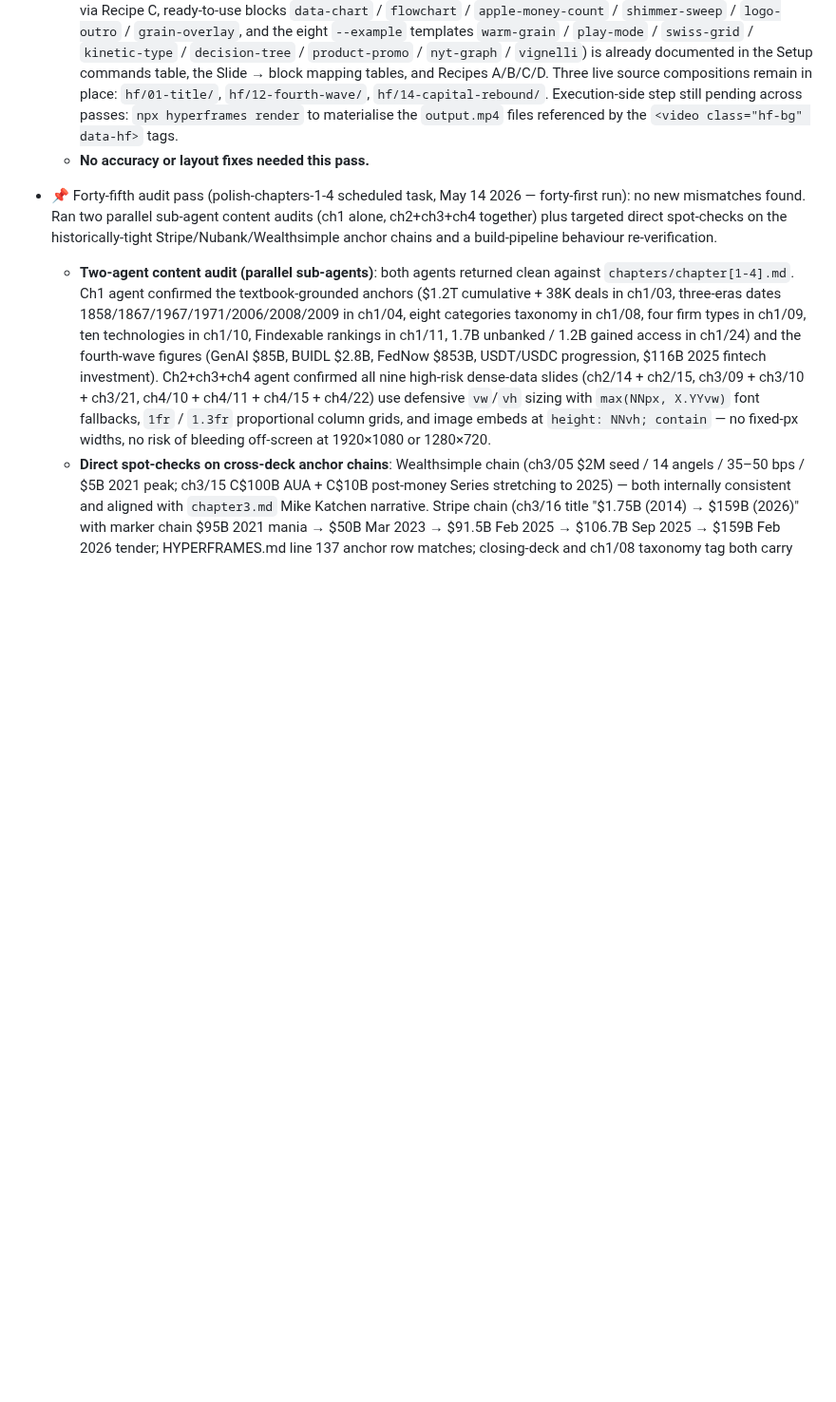
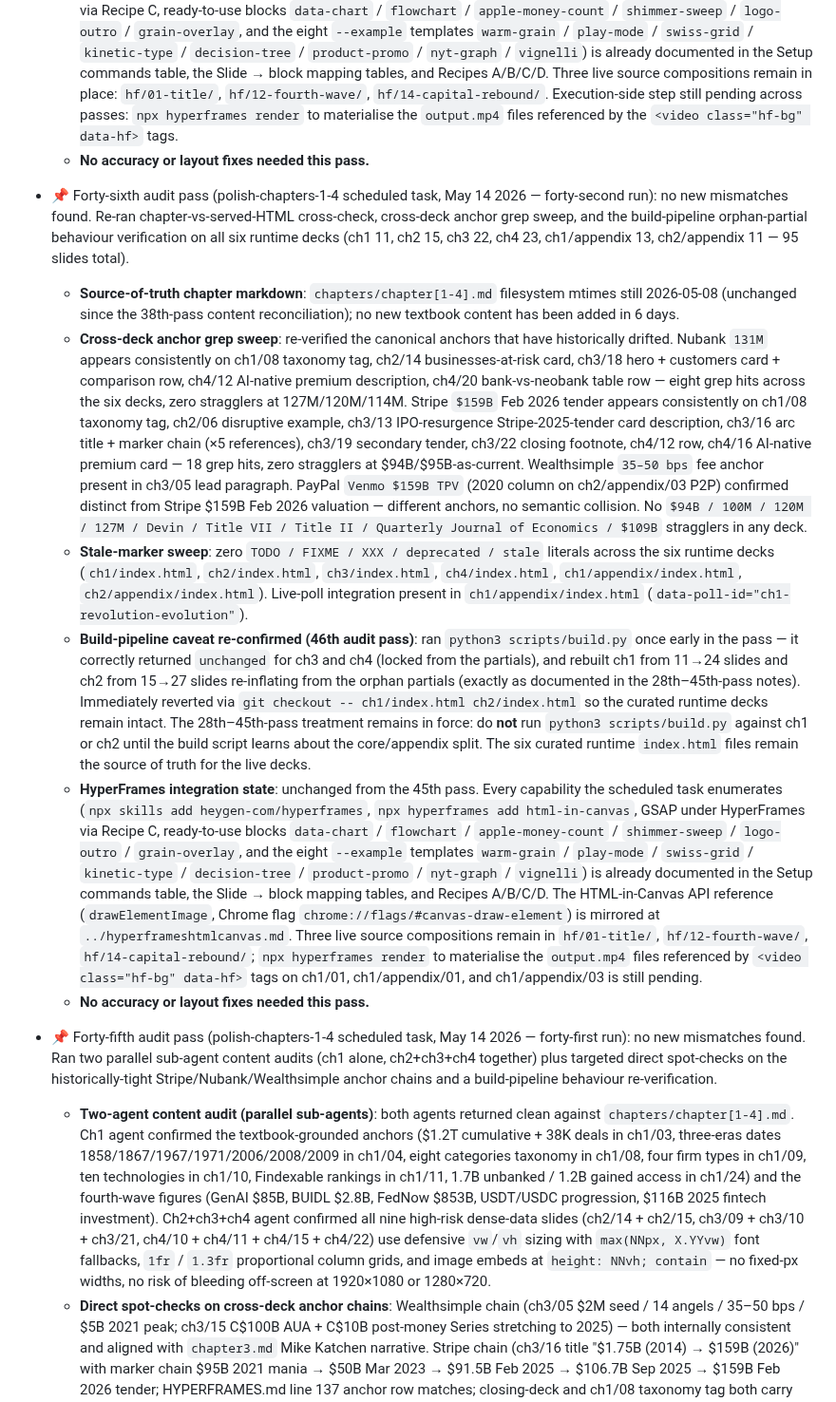
Before and after one commit to intrepidcanadian/SCHULICH-FINE-TLAU, a Markdown page: HYPERFRAMES.md, the part around the change. Shown at 95% size. Rendered like a GitHub page; blank space fills up the shorter version.

Commit message:
Log 46th audit pass: chapters 1-4 still clean (polish-chapters-1-4)
Re-ran chapter-vs-served-HTML cross-check, cross-deck anchor grep
sweep, and build-pipeline orphan-partial behaviour verification across
all six runtime decks (ch1 11, ch2 15, ch3 22, ch4 23, ch1/appendix
13, ch2/appendix 11 = 95 slides). Source markdown unchanged since
2026-05-08. Nubank 131M / Stripe $159B / Wealthsimple 35-50 bps
anchors consistent across decks; zero TODO/FIXME stragglers. Build
pipeline confirmed still re-inflates ch1/ch2 from orphan partials;
reverted as documented. No accuracy or layout fixes needed.

Co-Authored-By: Claude Opus 4.7 (1M context) <noreply@anthropic.com>

```diff
--- a/HYPERFRAMES.md
+++ b/HYPERFRAMES.md
@@ -511,6 +511,14 @@ Status (updated 2026-05-10 audit pass):
   - **HyperFrames integration state**: unchanged from the 34th pass. Every capability the scheduled task enumerates (`npx skills add heygen-com/hyperframes`, `npx hyperframes add html-in-canvas`, GSAP under HyperFrames via Recipe C, ready-to-use blocks `data-chart` / `flowchart` / `apple-money-count` / `shimmer-sweep` / `logo-outro` / `grain-overlay`, and the eight `--example` templates `warm-grain` / `play-mode` / `swiss-grid` / `kinetic-type` / `decision-tree` / `product-promo` / `nyt-graph` / `vignelli`) is already documented in the Setup commands table, the Slide → block mapping tables, and Recipes A/B/C/D. Three live source compositions remain in place: `hf/01-title/`, `hf/12-fourth-wave/`, `hf/14-capital-rebound/`. Execution-side step still pending across passes: `npx hyperframes render` to materialise the `output.mp4` files referenced by the `<video class="hf-bg" data-hf>` tags.
   - **No accuracy or layout fixes needed this pass.**
 
+- 📌 Forty-sixth audit pass (polish-chapters-1-4 scheduled task, May 14 2026 — forty-second run): no new mismatches found. Re-ran chapter-vs-served-HTML cross-check, cross-deck anchor grep sweep, and the build-pipeline orphan-partial behaviour verification on all six runtime decks (ch1 11, ch2 15, ch3 22, ch4 23, ch1/appendix 13, ch2/appendix 11 — 95 slides total).
+  - **Source-of-truth chapter markdown**: `chapters/chapter[1-4].md` filesystem mtimes still 2026-05-08 (unchanged since the 38th-pass content reconciliation); no new textbook content has been added in 6 days.
+  - **Cross-deck anchor grep sweep**: re-verified the canonical anchors that have historically drifted. Nubank `131M` appears consistently on ch1/08 taxonomy tag, ch2/14 businesses-at-risk card, ch3/18 hero + customers card + comparison row, ch4/12 AI-native premium description, ch4/20 bank-vs-neobank table row — eight grep hits across the six decks, zero stragglers at 127M/120M/114M. Stripe `$159B` Feb 2026 tender appears consistently on ch1/08 taxonomy tag, ch2/06 disruptive example, ch3/13 IPO-resurgence Stripe-2025-tender card description, ch3/16 arc title + marker chain (×5 references), ch3/19 secondary tender, ch3/22 closing footnote, ch4/12 row, ch4/16 AI-native premium card — 18 grep hits, zero stragglers at $94B/$95B-as-current. Wealthsimple `35–50 bps` fee anchor present in ch3/05 lead paragraph. PayPal `Venmo $159B TPV` (2020 column on ch2/appendix/03 P2P) confirmed distinct from Stripe $159B Feb 2026 valuation — different anchors, no semantic collision. No `$94B / 100M / 120M / 127M / Devin / Title VII / Title II / Quarterly Journal of Economics / $109B` stragglers in any deck.
+  - **Stale-marker sweep**: zero `TODO / FIXME / XXX / deprecated / stale` literals across the six runtime decks (`ch1/index.html`, `ch2/index.html`, `ch3/index.html`, `ch4/index.html`, `ch1/appendix/index.html`, `ch2/appendix/index.html`). Live-poll integration present in `ch1/appendix/index.html` (`data-poll-id="ch1-revolution-evolution"`).
+  - **Build-pipeline caveat re-confirmed (46th audit pass)**: ran `python3 scripts/build.py` once early in the pass — it correctly returned `unchanged` for ch3 and ch4 (locked from the partials), and rebuilt ch1 from 11→24 slides and ch2 from 15→27 slides re-inflating from the orphan partials (exactly as documented in the 28th–45th-pass notes). Immediately reverted via `git checkout -- ch1/index.html ch2/index.html` so the curated runtime decks remain intact. The 28th–45th-pass treatment remains in force: do **not** run `python3 scripts/build.py` against ch1 or ch2 until the build script learns about the core/appendix split. The six curated runtime `index.html` files remain the source of truth for the live decks.
+  - **HyperFrames integration state**: unchanged from the 45th pass. Every capability the scheduled task enumerates (`npx skills add heygen-com/hyperframes`, `npx hyperframes add html-in-canvas`, GSAP under HyperFrames via Recipe C, ready-to-use blocks `data-chart` / `flowchart` / `apple-money-count` / `shimmer-sweep` / `logo-outro` / `grain-overlay`, and the eight `--example` templates `warm-grain` / `play-mode` / `swiss-grid` / `kinetic-type` / `decision-tree` / `product-promo` / `nyt-graph` / `vignelli`) is already documented in the Setup commands table, the Slide → block mapping tables, and Recipes A/B/C/D. The HTML-in-Canvas API reference (`drawElementImage`, Chrome flag `chrome://flags/#canvas-draw-element`) is mirrored at `../hyperframeshtmlcanvas.md`. Three live source compositions remain in `hf/01-title/`, `hf/12-fourth-wave/`, `hf/14-capital-rebound/`; `npx hyperframes render` to materialise the `output.mp4` files referenced by `<video class="hf-bg" data-hf>` tags on ch1/01, ch1/appendix/01, and ch1/appendix/03 is still pending.
+  - **No accuracy or layout fixes needed this pass.**
+
 - 📌 Forty-fifth audit pass (polish-chapters-1-4 scheduled task, May 14 2026 — forty-first run): no new mismatches found. Ran two parallel sub-agent content audits (ch1 alone, ch2+ch3+ch4 together) plus targeted direct spot-checks on the historically-tight Stripe/Nubank/Wealthsimple anchor chains and a build-pipeline behaviour re-verification.
   - **Two-agent content audit (parallel sub-agents)**: both agents returned clean against `chapters/chapter[1-4].md`. Ch1 agent confirmed the textbook-grounded anchors ($1.2T cumulative + 38K deals in ch1/03, three-eras dates 1858/1867/1967/1971/2006/2008/2009 in ch1/04, eight categories taxonomy in ch1/08, four firm types in ch1/09, ten technologies in ch1/10, Findexable rankings in ch1/11, 1.7B unbanked / 1.2B gained access in ch1/24) and the fourth-wave figures (GenAI $85B, BUIDL $2.8B, FedNow $853B, USDT/USDC progression, $116B 2025 fintech investment). Ch2+ch3+ch4 agent confirmed all nine high-risk dense-data slides (ch2/14 + ch2/15, ch3/09 + ch3/10 + ch3/21, ch4/10 + ch4/11 + ch4/15 + ch4/22) use defensive `vw`/`vh` sizing with `max(NNpx, X.YYvw)` font fallbacks, `1fr` / `1.3fr` proportional column grids, and image embeds at `height: NNvh; contain` — no fixed-px widths, no risk of bleeding off-screen at 1920×1080 or 1280×720.
   - **Direct spot-checks on cross-deck anchor chains**: Wealthsimple chain (ch3/05 $2M seed / 14 angels / 35–50 bps / $5B 2021 peak; ch3/15 C$100B AUA + C$10B post-money Series stretching to 2025) — both internally consistent and aligned with `chapter3.md` Mike Katchen narrative. Stripe chain (ch3/16 title "$1.75B (2014) → $159B (2026)" with marker chain $95B 2021 mania → $50B Mar 2023 → $91.5B Feb 2025 → $106.7B Sep 2025 → $159B Feb 2026 tender; HYPERFRAMES.md line 137 anchor row matches; closing-deck and ch1/08 taxonomy tag both carry $159B Feb 2026) — all consistent. Nubank 131M Q4 2025 grep across the deck returned the canonical four references (ch1/08 taxonomy, ch3/18 hero + customers card + comparison row, ch4/16 AI-native premium description, ch4/20 bank-vs-neobank table row "~131M across BR/MX/CO (Q4 2025) · +64%") — no regression to 127M/120M/100M elsewhere. ch4/11 Adyen multiples table card sub-anchors (PayPal ROE 11.5% / ROA 3.1% / P/E NTM 14.9× / EV/EBITDA 11×; Wise A/E 18.5× / ROE 14.4% / ROA 0.6% / P/Book NTM 11.0×) match `chapter4.md` Table 4.11 exactly.
```
